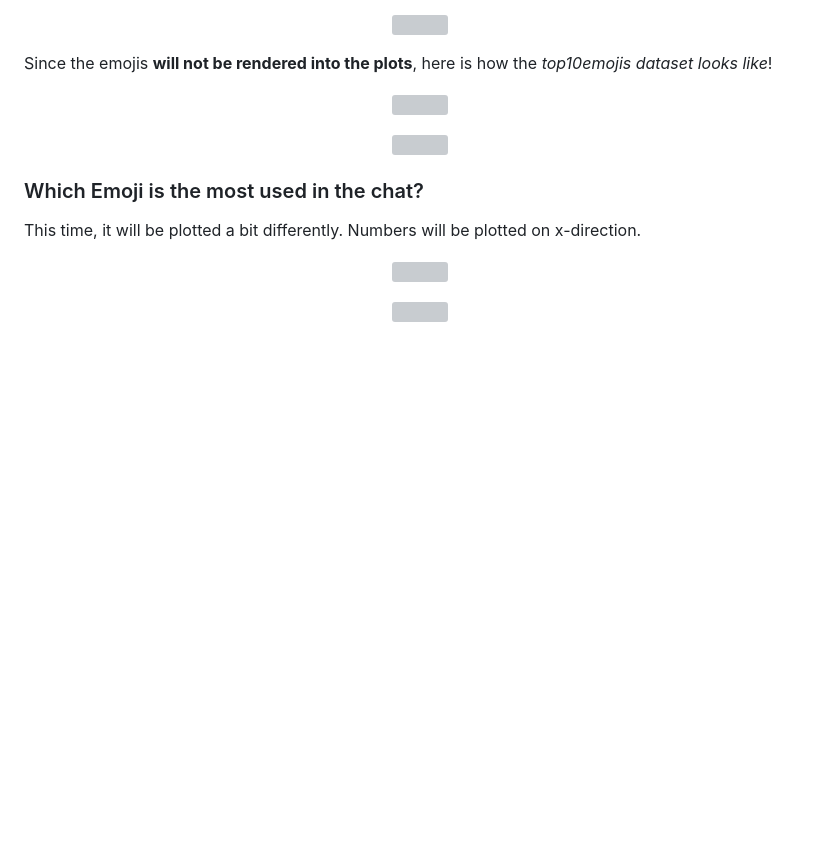
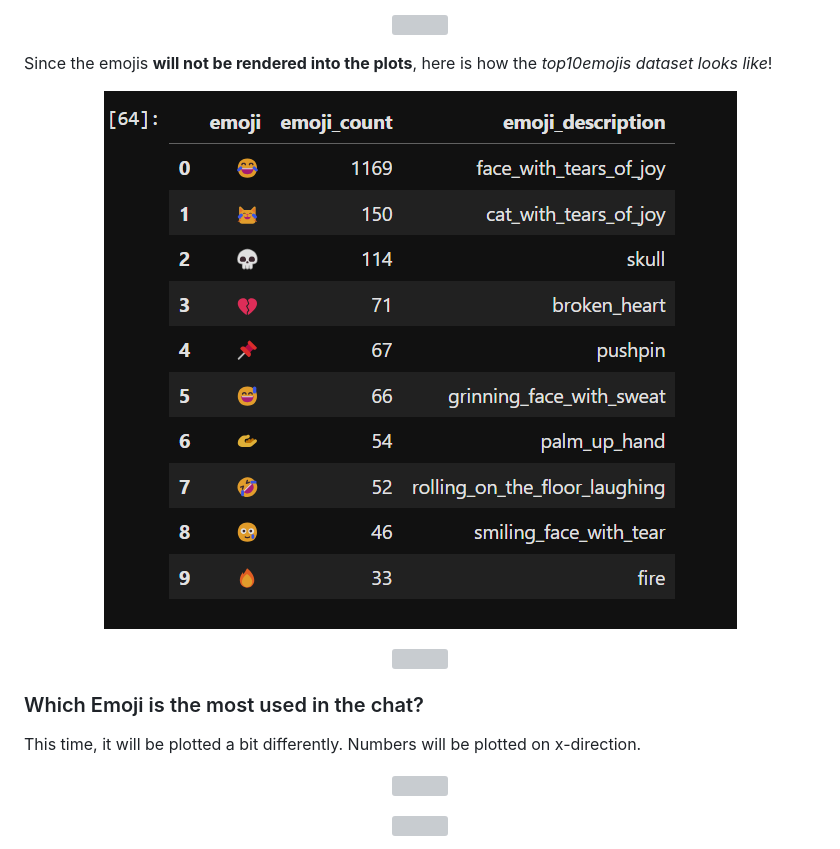
Before and after one commit to 25thOliver/WhatsApp_Group_Chat-Analysis, a Markdown page: README.md, the part around the change printed below. Rendered like a GitHub page; blank space fills up the shorter version; grey boxes are pictures that could not be loaded.

```diff
--- a/README.md
+++ b/README.md
@@ -331,7 +331,7 @@ Will create another helper column using `emoji.demojize("<emoji>")`, since **emo
 Since the emojis **will not be rendered into the plots**, here is how the *top10emojis dataset looks like*!
 
 <p align="center">
-<img src="awhatsappA/assets/images/emojis.png">
+<img src="whatsappA/assets/images/emojis.png">
 </p>
 
 <p align="center">
```
Also changed, not shown: other parts of README.md (+3 -3 lines).
